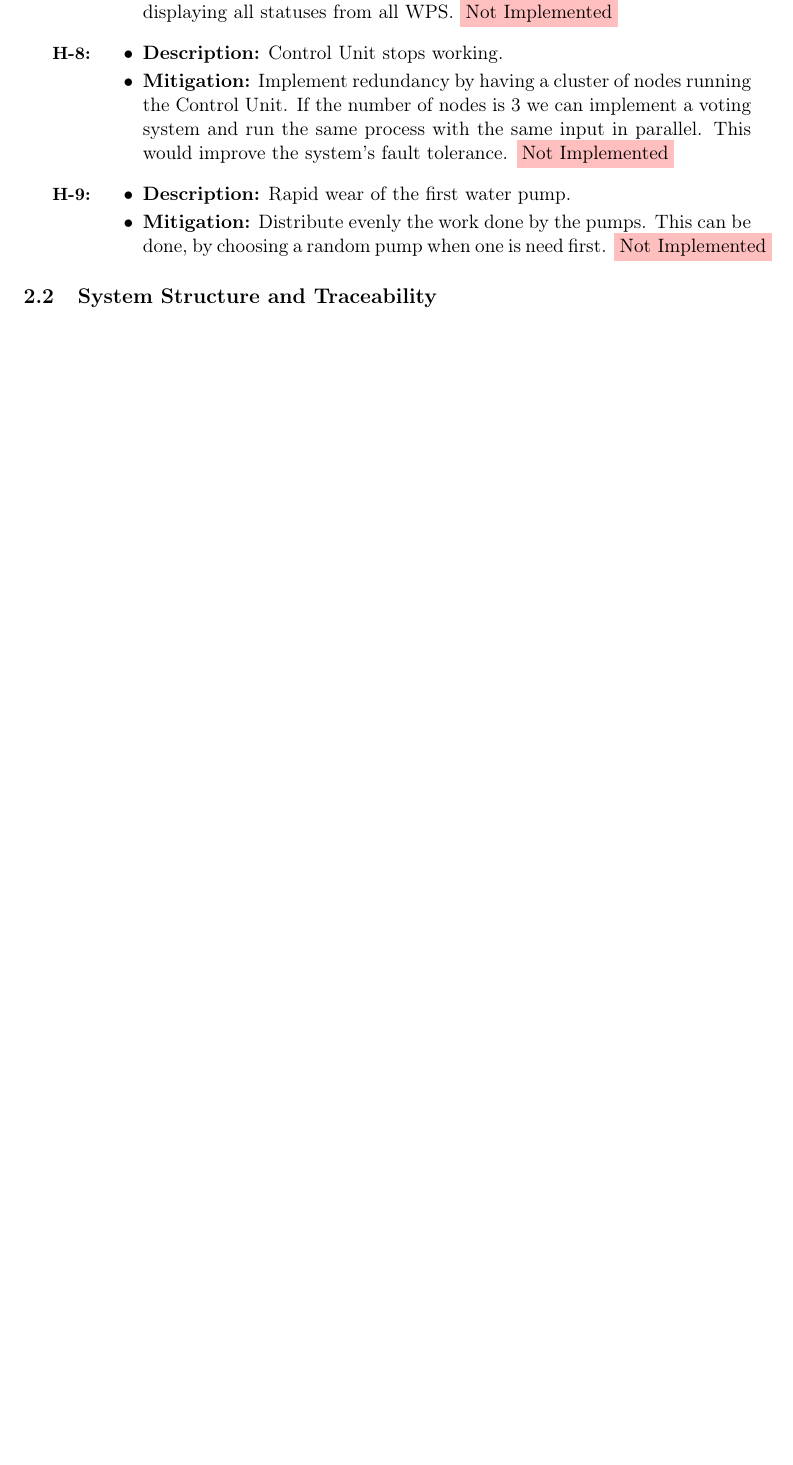
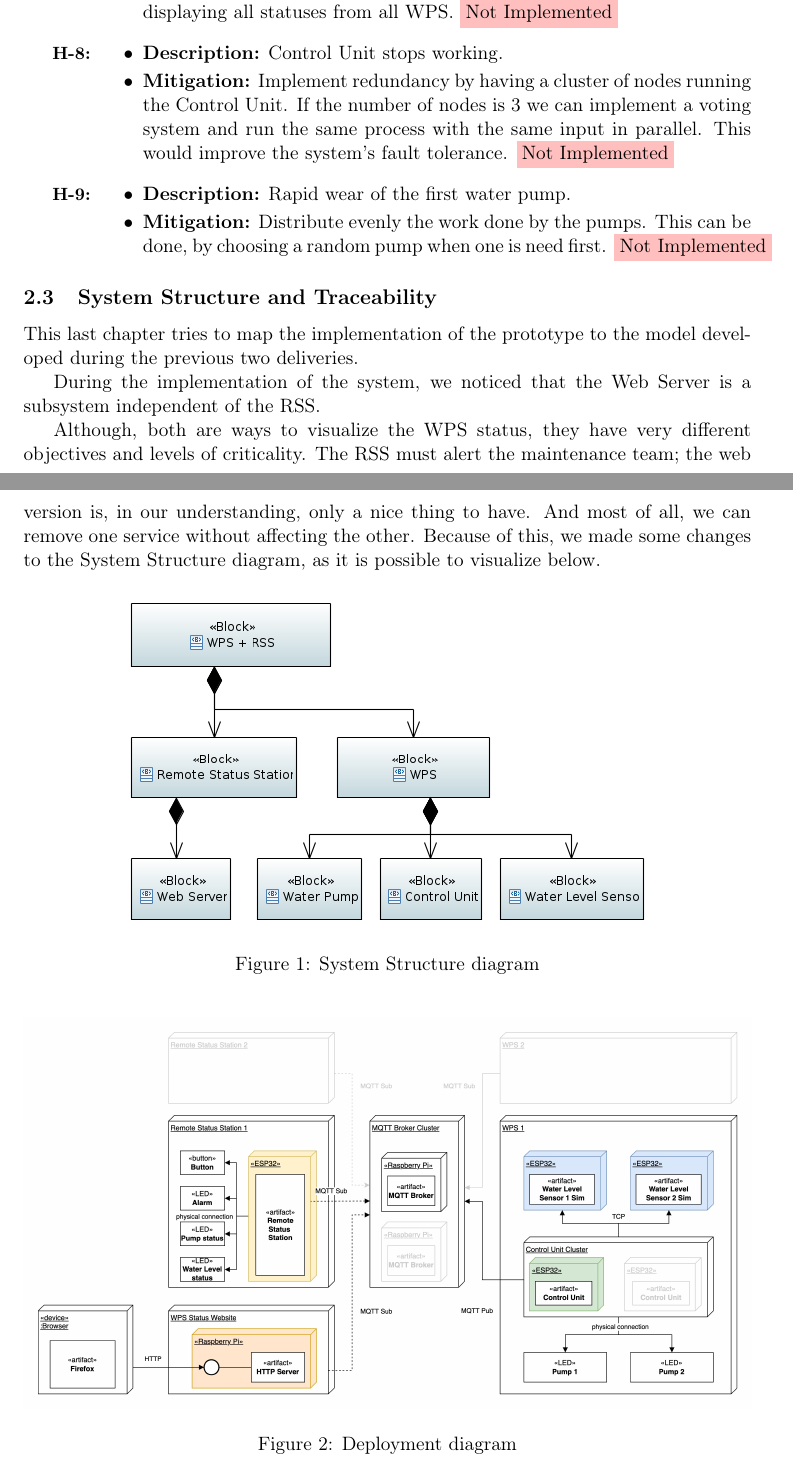
Before and after one commit to mendes-r/mescc-cslab, a LaTeX document (delivery-3/latex-report/cslab.tex): part of page 4 of 8 before the commit and two parts of pages 4 and 5 of 9 after it, the two joined at a grey line, cut so that both start at the same text, the shorter picture padded with empty space. Compiled offline with pdfLaTeX.

Commit message:
UPDATE requirements in the report

```diff
--- a/delivery-3/latex-report/cslab.tex
+++ b/delivery-3/latex-report/cslab.tex
@@ -159,6 +157,25 @@ To the hazard analysis, we added one more entry. Below, we also added comments a
 %%%
 \subsection{System Structure and Traceability}
 
+This last chapter tries to map the implementation of the prototype to the model developed during the previous two deliveries.
+
+During the implementation of the system, we noticed that the Web Server is a subsystem independent of the RSS.
+
+Although, both are ways to visualize the WPS status, they have very different objectives and levels of criticality. The RSS must alert the maintenance team; the web version is, in our understanding, only a nice thing to have. And most of all, we can remove one service without affecting the other. Because of this, we made some changes to the System Structure diagram, as it is possible to visualize below.
+
+\begin{figure}[H]
+  \centering
+  \includegraphics[width=300px]{../diagrams/system-structure.png}
+  \caption{System Structure diagram}
+  \label{fig:System Structure Diagram}
+\end{figure}
+
+\begin{figure}[H]
+  \centering
+  \includegraphics[width=\linewidth]{../diagrams/deployment-diagram.jpg}
+  \caption{Deployment diagram}
+  \label{fig:Deployment Diagram}
+\end{figure}
 
 \newpage
 %%%
```
Also changed, not shown: delivery-2/latex-report/cslab.pdf, delivery-3/diagrams/deployment-diagram.jpg (added), delivery-3/diagrams/system-structure.png (added), delivery-3/latex-report/cslab.pdf, delivery-3/latex-report/cslab.tex (10 more changed lines), 3 other files.
